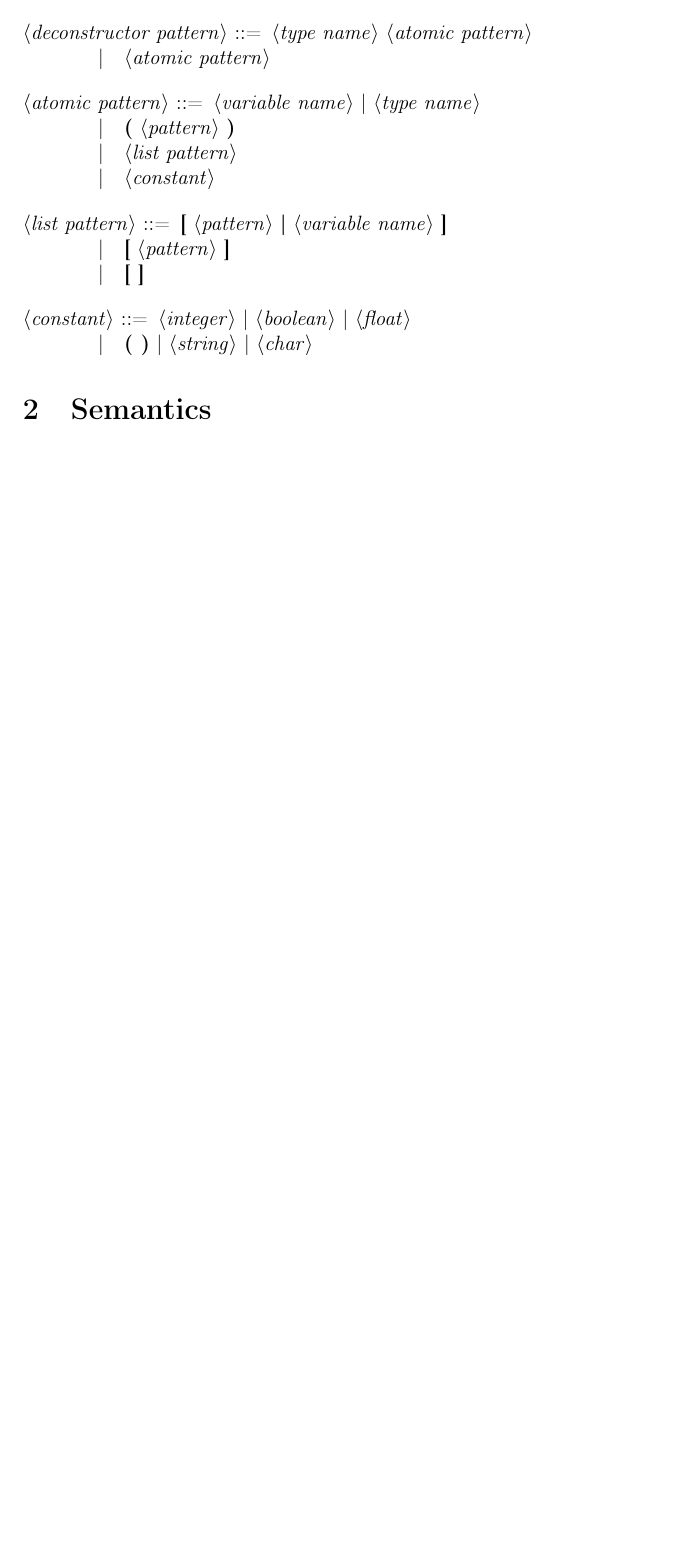
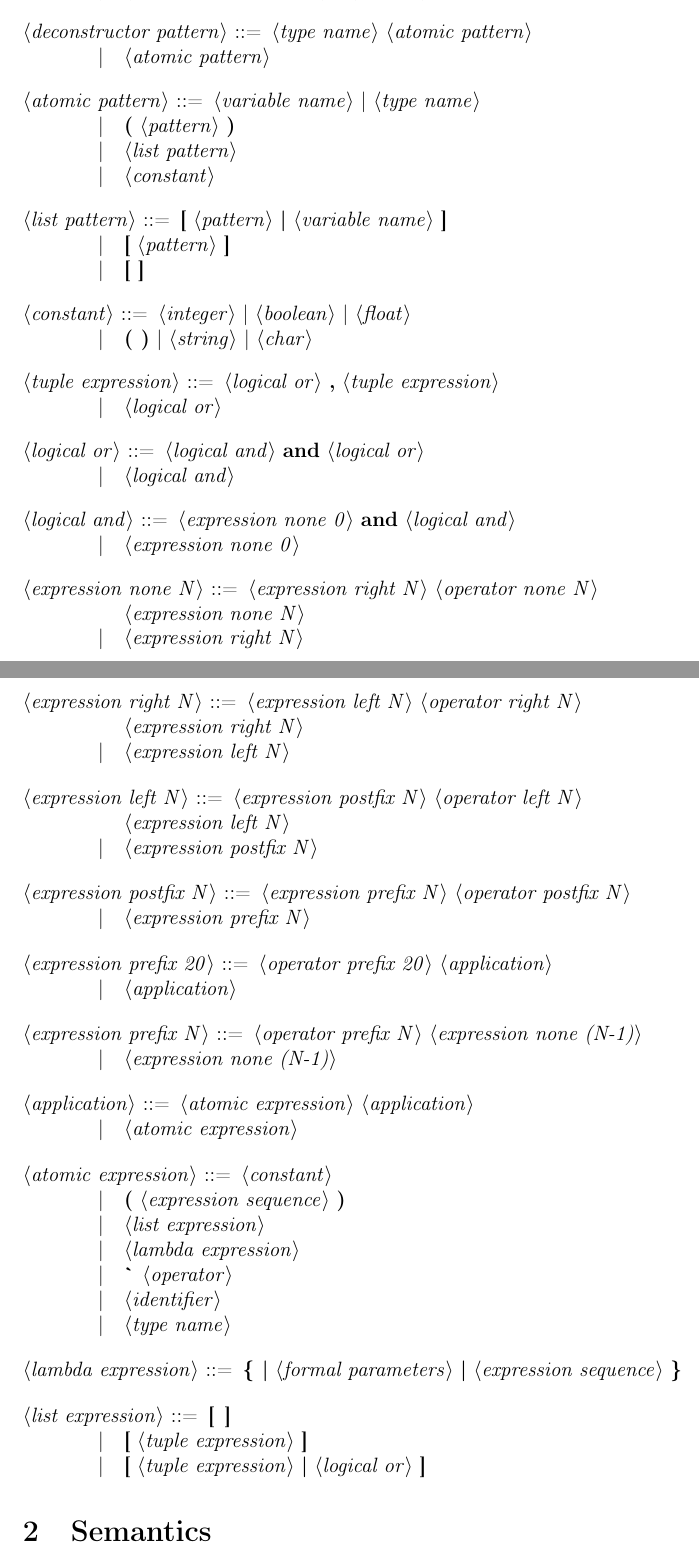
Before and after one commit to JakubGrobelny/aurox-lang, a LaTeX document (doc/specification.tex): part of page 4 of 4 before the commit and two parts of pages 4 and 5 of 5 after it, the two joined at a grey line, cut so that both start at the same text, the shorter picture padded with empty space. Compiled offline with pdfLaTeX.

Commit message:
Specification 3 (grammar)

```diff
--- a/doc/specification.tex
+++ b/doc/specification.tex
@@ -168,7 +168,49 @@ Any character sequence beginning with character \texttt{\#} ending with LF are
 <constant> ::= <integer> | <boolean> | <float>
     \alt \textbf{(\,\,)} | <string> | <char>
 
-% TODO: tuple expression
+<tuple expression> ::= <logical or> \textbf{,} <tuple expression>
+    \alt <logical or>
+
+<logical or> ::= <logical and> \textbf{and} <logical or>
+    \alt <logical and>
+
+<logical and> ::= <expression none 0> \textbf {and} <logical and>
+    \alt <expression none 0>
+
+<expression none N> ::= <expression right N> <operator none N>\\ <expression none N>
+    \alt <expression right N>
+
+<expression right N> ::= <expression left N> <operator right N>\\ <expression right N>
+    \alt <expression left N>
+
+<expression left N> ::= <expression postfix N> <operator left N>\\<expression left N>
+    \alt <expression postfix N>
+
+<expression postfix N> ::= <expression prefix N> <operator postfix N>
+    \alt <expression prefix N>
+
+<expression prefix 20> ::= <operator prefix 20> <application>
+    \alt <application>
+
+<expression prefix N> ::= <operator prefix N> <expression none (N-1)>
+    \alt <expression none (N-1)>
+
+<application> ::= <atomic expression> <application>
+    \alt <atomic expression>
+
+<atomic expression> ::= <constant>
+    \alt \textbf{(} <expression sequence> \textbf{)}
+    \alt <list expression>
+    \alt <lambda expression>
+    \alt \textbf{\`} <operator>
+    \alt <identifier>
+    \alt <type name>
+
+<lambda expression> ::= \textbf{\{ |} <formal parameters> \textbf{|} <expression sequence> \textbf{\}}
+
+<list expression> ::= \textbf{[} \,\textbf{]}
+    \alt \textbf{[} <tuple expression> \textbf{]}
+    \alt \textbf{[} <tuple expression> \textbf{|} <logical or> \textbf{]}
 
 \end{grammar}
 
```
Also changed, not shown: doc/specification.pdf, 1 other file.
